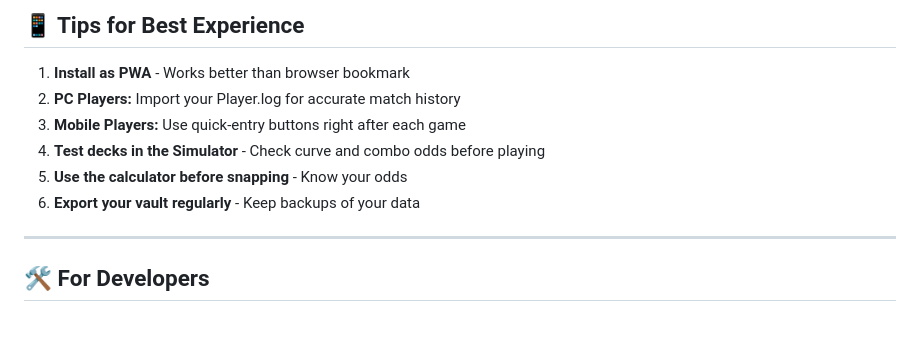
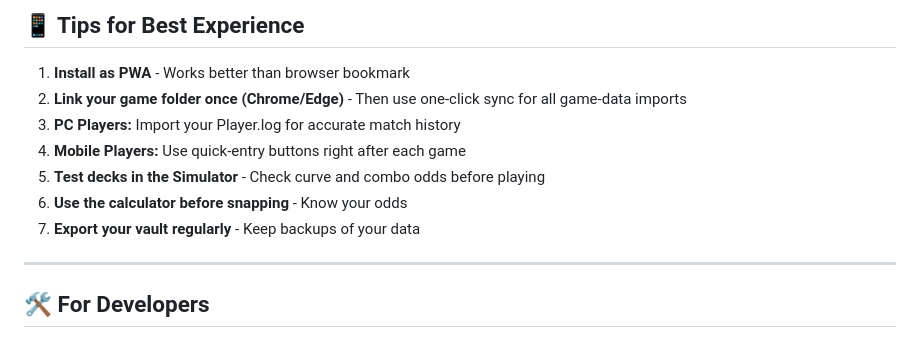
Before and after one commit to Platano78/Marvel-Snap-Tactics-, a Markdown page: README.md, the part around one of its changes. Drawn GitHub-style.

```diff
--- a/README.md
+++ b/README.md
@@ -129,11 +136,12 @@ Your collection and match history are stored in your browser's local storage.
 ## 📱 Tips for Best Experience
 
 1. **Install as PWA** - Works better than browser bookmark
-2. **PC Players:** Import your Player.log for accurate match history
-3. **Mobile Players:** Use quick-entry buttons right after each game
-4. **Test decks in the Simulator** - Check curve and combo odds before playing
-5. **Use the calculator before snapping** - Know your odds
-6. **Export your vault regularly** - Keep backups of your data
+2. **Link your game folder once (Chrome/Edge)** - Then use one-click sync for all game-data imports
+3. **PC Players:** Import your Player.log for accurate match history
+4. **Mobile Players:** Use quick-entry buttons right after each game
+5. **Test decks in the Simulator** - Check curve and combo odds before playing
+6. **Use the calculator before snapping** - Know your odds
+7. **Export your vault regularly** - Keep backups of your data
 
 ---
 
```
Also changed, not shown: other parts of README.md (+27 -6 lines).
